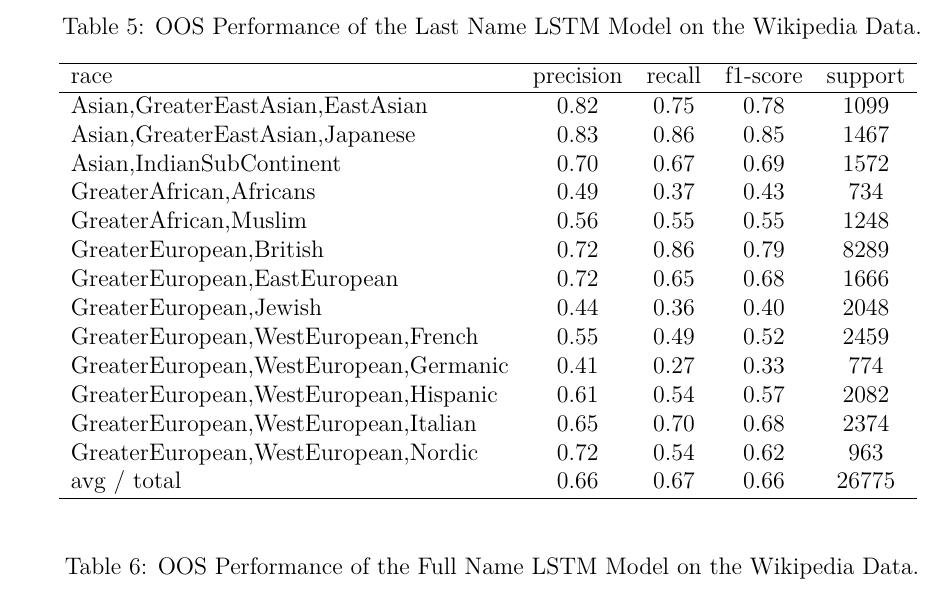
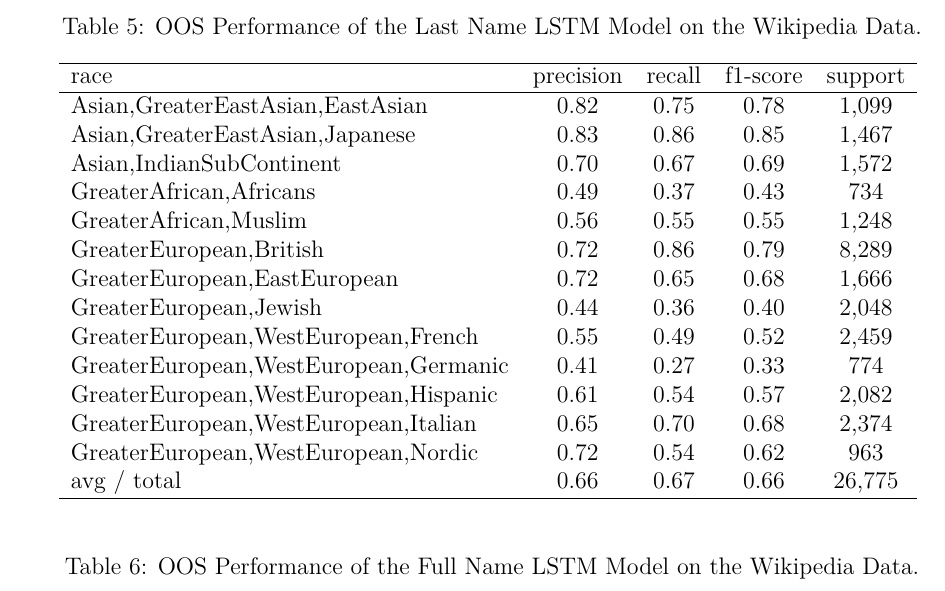
Before and after one commit to appeler/ethnicolr_v2, a LaTeX paper (name_race.tex): part of page 7 of 13, cut so that both start at the same text. Compiled offline with pdfLaTeX.

Commit message:
fixed missing commas

```diff
--- a/name_race.tex
+++ b/name_race.tex
@@ -183,21 +183,21 @@ Moving to Wikipedia, the metrics look less pleasing than for the models based on
 \hline
     race & precision & recall & f1-score & support \\
 \hline
-     Asian,GreaterEastAsian,EastAsian &       0.82 &      0.75 &      0.78 &      1099 \\
-      Asian,GreaterEastAsian,Japanese &       0.83 &      0.86 &      0.85 &      1467 \\
-             Asian,IndianSubContinent &       0.70 &      0.67 &      0.69 &      1572 \\
+     Asian,GreaterEastAsian,EastAsian &       0.82 &      0.75 &      0.78 &      1,099 \\
+      Asian,GreaterEastAsian,Japanese &       0.83 &      0.86 &      0.85 &      1,467 \\
+             Asian,IndianSubContinent &       0.70 &      0.67 &      0.69 &      1,572 \\
               GreaterAfrican,Africans &       0.49 &      0.37 &      0.43 &       734 \\
-                GreaterAfrican,Muslim &       0.56 &      0.55 &      0.55 &      1248 \\
-              GreaterEuropean,British &       0.72 &      0.86 &      0.79 &      8289 \\
-         GreaterEuropean,EastEuropean &       0.72 &      0.65 &      0.68 &      1666 \\
-               GreaterEuropean,Jewish &       0.44 &      0.36 &      0.40 &      2048 \\
-  GreaterEuropean,WestEuropean,French &       0.55 &      0.49 &      0.52 &      2459 \\
+                GreaterAfrican,Muslim &       0.56 &      0.55 &      0.55 &      1,248 \\
+              GreaterEuropean,British &       0.72 &      0.86 &      0.79 &      8,289 \\
+         GreaterEuropean,EastEuropean &       0.72 &      0.65 &      0.68 &      1,666 \\
+               GreaterEuropean,Jewish &       0.44 &      0.36 &      0.40 &      2,048 \\
+  GreaterEuropean,WestEuropean,French &       0.55 &      0.49 &      0.52 &      2,459 \\
 GreaterEuropean,WestEuropean,Germanic &       0.41 &      0.27 &      0.33 &       774 \\
-GreaterEuropean,WestEuropean,Hispanic &       0.61 &      0.54 &      0.57 &      2082 \\
- GreaterEuropean,WestEuropean,Italian &       0.65 &      0.70 &      0.68 &      2374 \\
+GreaterEuropean,WestEuropean,Hispanic &       0.61 &      0.54 &      0.57 &      2,082 \\
+ GreaterEuropean,WestEuropean,Italian &       0.65 &      0.70 &      0.68 &      2,374 \\
   GreaterEuropean,WestEuropean,Nordic &       0.72 &      0.54 &      0.62 &       963 \\
 
-                          avg / total &       0.66 &      0.67 &      0.66 &     26775 \\
+                          avg / total &       0.66 &      0.67 &      0.66 &     26,775 \\
 
 \hline
 \end{tabular}
```
Also changed, not shown: name_race.pdf.
